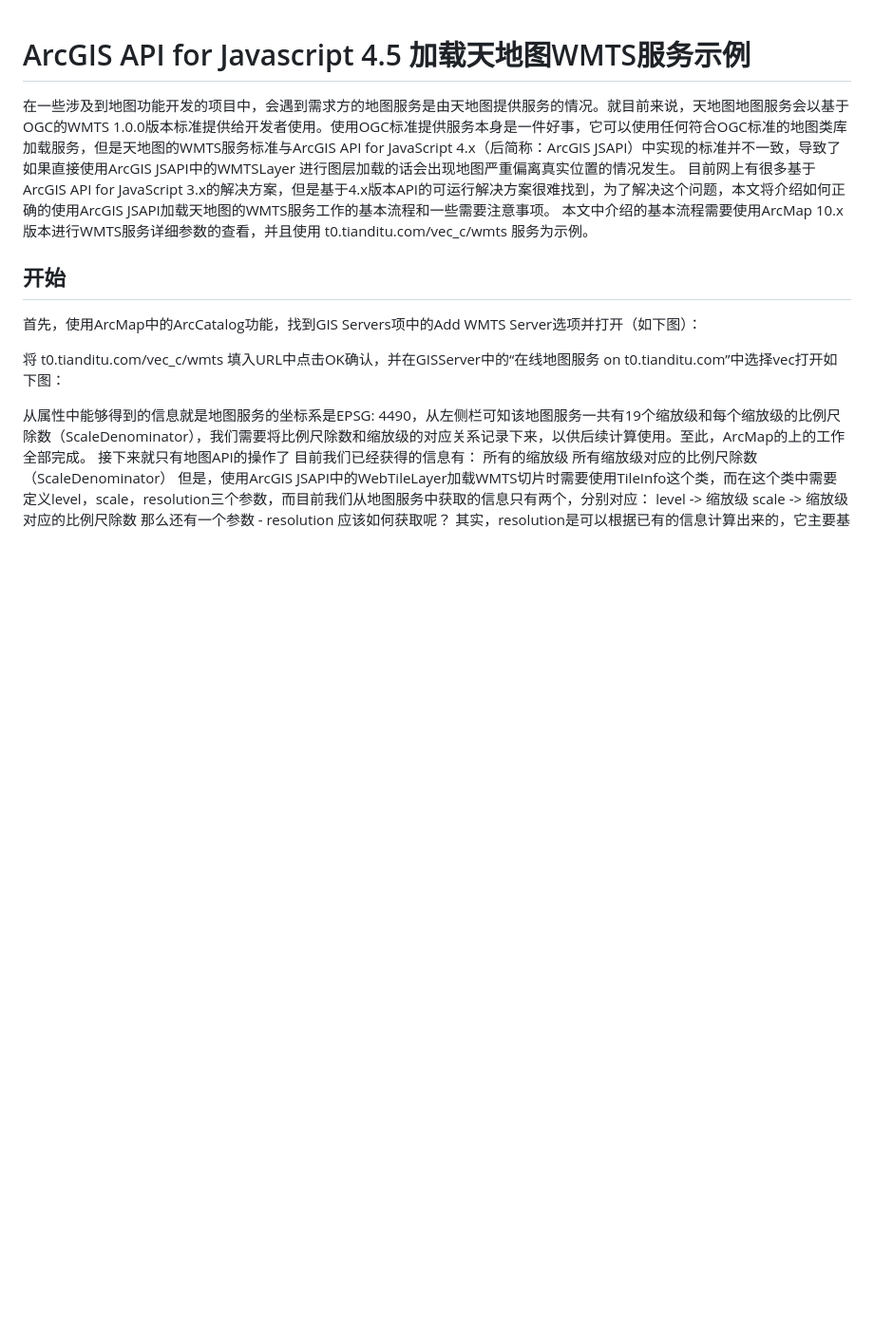
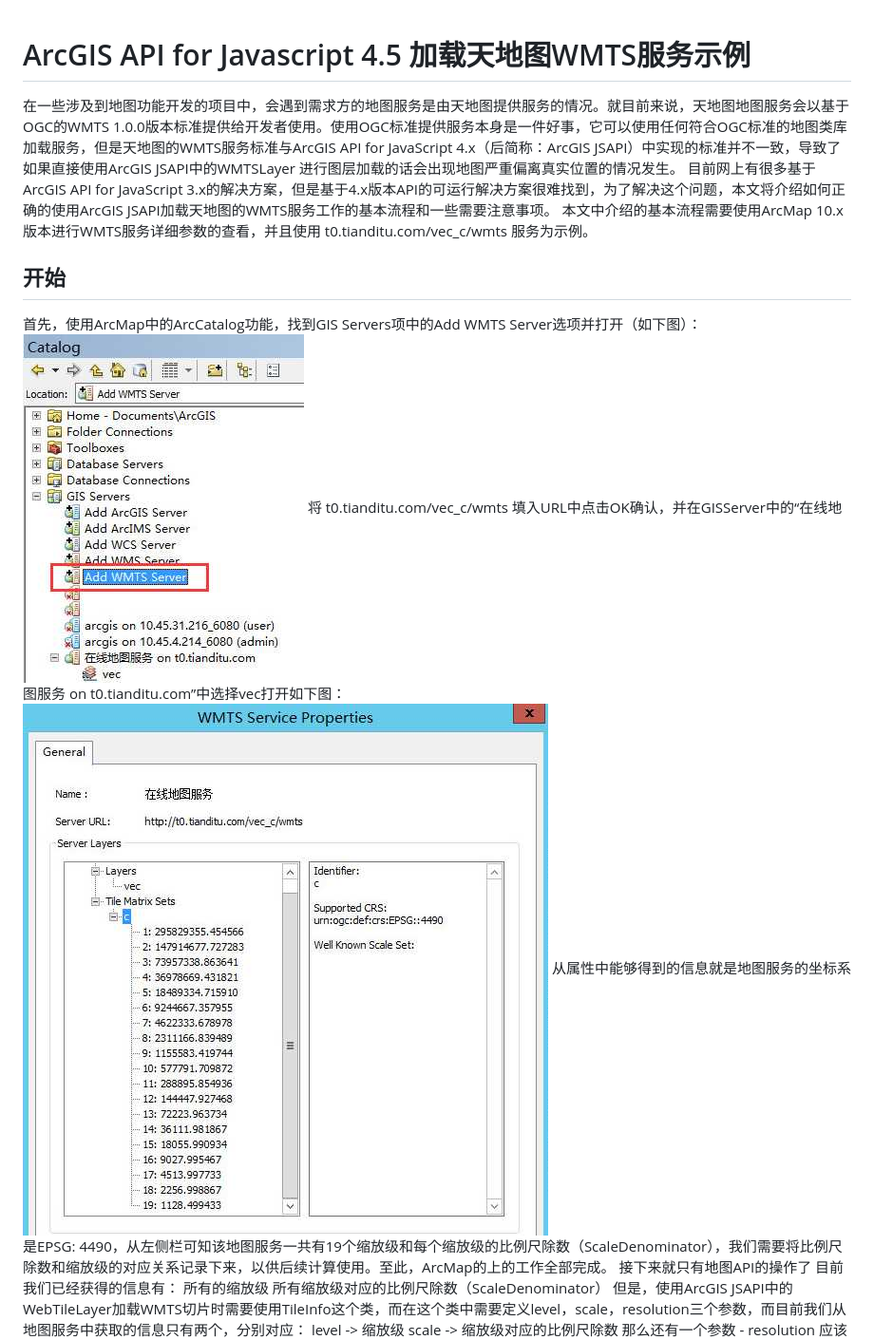
Before and after one commit to baxtergu/arcgis-jsapi4-load-tianditu-wmts-service, a Markdown page: README.md, the part around the change printed below. Shown: that part at 95% size. GitHub-like rendering; pictures changed too: images/1.jpg (added), images/2.jpg (added); blank space fills up the shorter version.

```diff
--- a/README.md
+++ b/README.md
@@ -5,9 +5,9 @@
 本文中介绍的基本流程需要使用ArcMap 10.x版本进行WMTS服务详细参数的查看，并且使用 t0.tianditu.com/vec_c/wmts 服务为示例。
 ## 开始
 首先，使用ArcMap中的ArcCatalog功能，找到GIS Servers项中的Add WMTS Server选项并打开（如下图）：
-
+![image](images/1.jpg)
 将 t0.tianditu.com/vec_c/wmts 填入URL中点击OK确认，并在GISServer中的“在线地图服务 on t0.tianditu.com”中选择vec打开如下图：
-
+![image](images/2.jpg)
 从属性中能够得到的信息就是地图服务的坐标系是EPSG: 4490，从左侧栏可知该地图服务一共有19个缩放级和每个缩放级的比例尺除数（ScaleDenominator），我们需要将比例尺除数和缩放级的对应关系记录下来，以供后续计算使用。至此，ArcMap的上的工作全部完成。
 接下来就只有地图API的操作了
 目前我们已经获得的信息有：
```
Also changed, not shown: other parts of README.md (+2 -2 lines), 2 other files.
